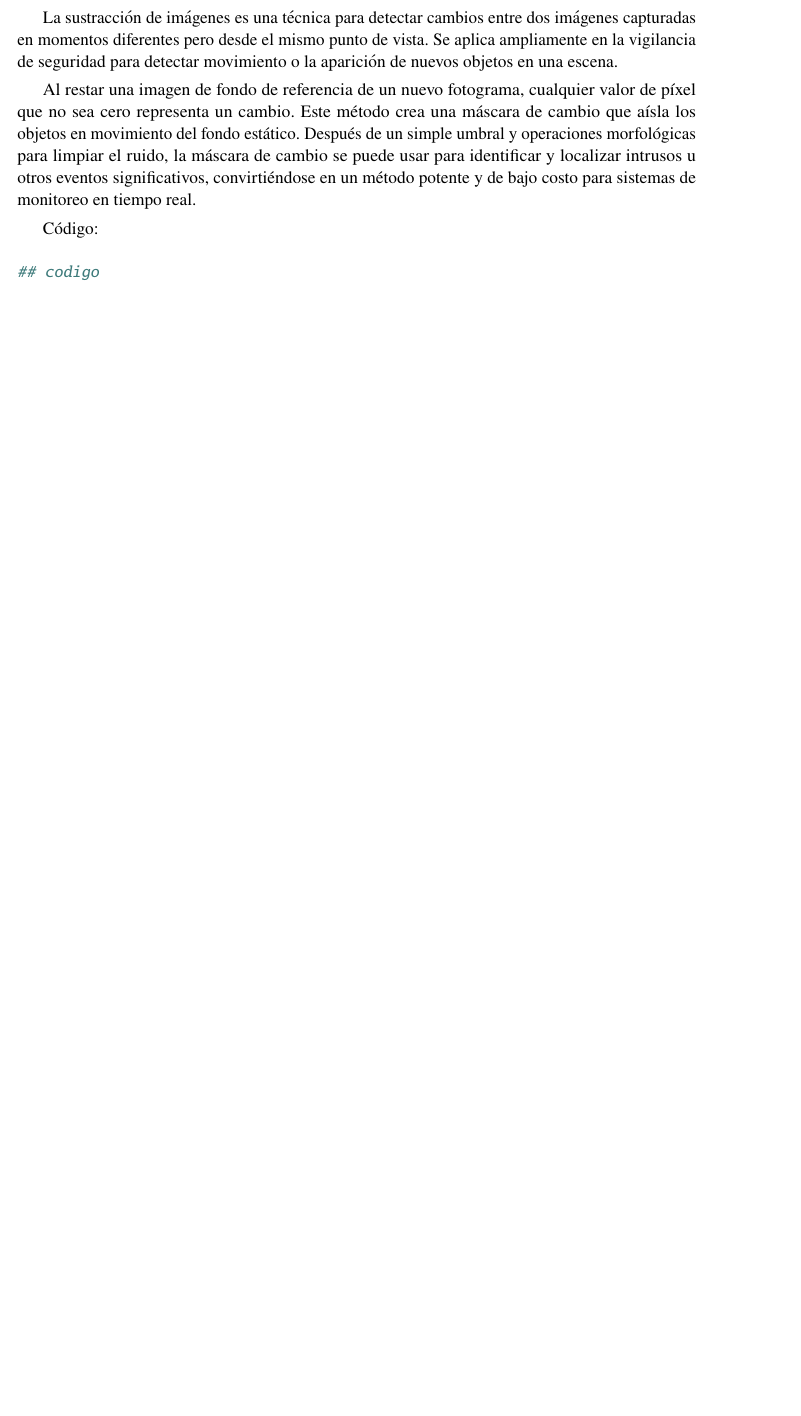
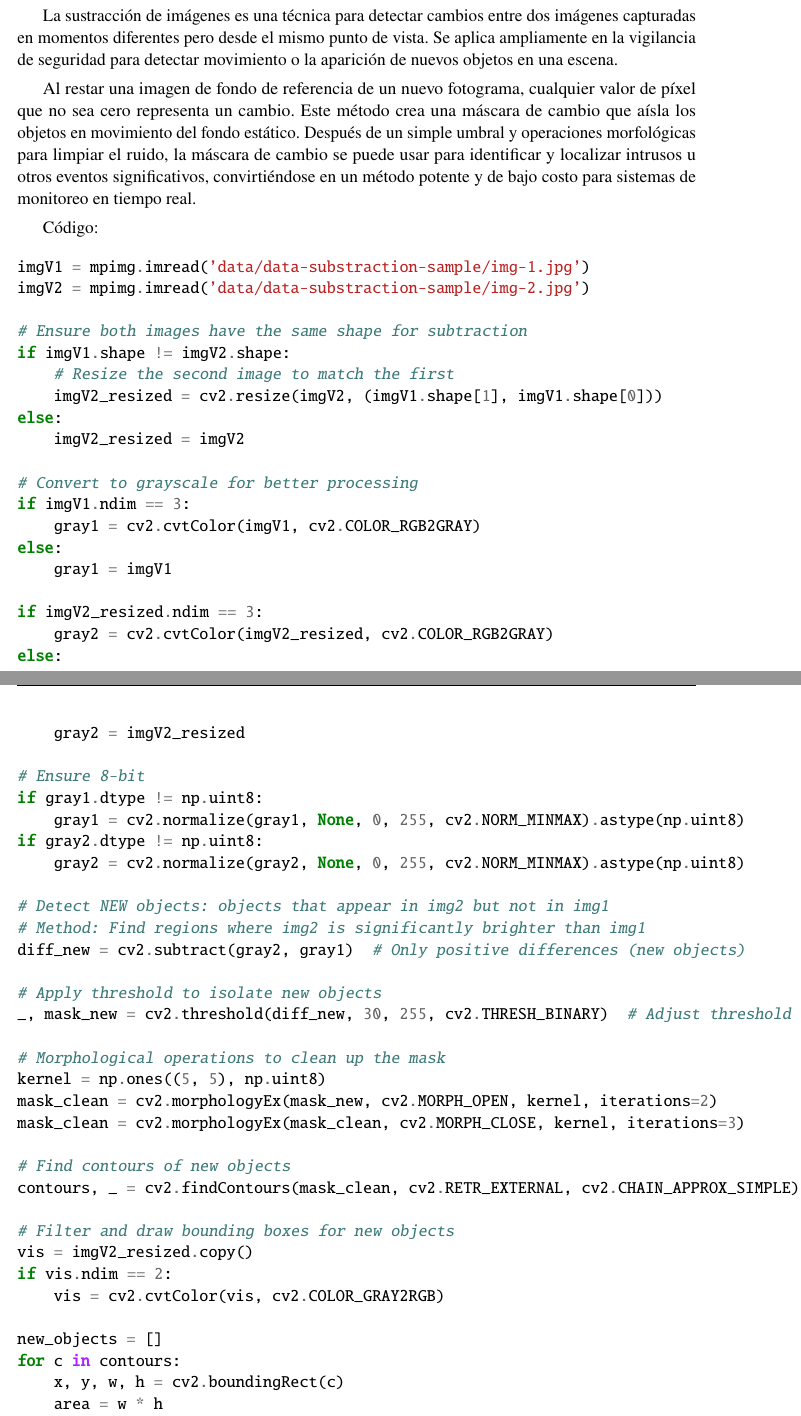
Before and after one commit to Cpano98/vision-computacional-equipo5, a LaTeX document (2.2_Simple_ImgProcessing/reporte/2_2_SimpleImgProcessing_Equipo5_ResultadosFinales.tex): part of page 12 of 16 before the commit and two parts of pages 14 and 15 of 19 after it, the two joined at a grey line, cut so that both start at the same text, the shorter picture padded with empty space. Compiled offline with pdfLaTeX.

Commit message:
documento base

```diff
--- a/2.2_Simple_ImgProcessing/reporte/2_2_SimpleImgProcessing_Equipo5_ResultadosFinales.tex
+++ b/2.2_Simple_ImgProcessing/reporte/2_2_SimpleImgProcessing_Equipo5_ResultadosFinales.tex
@@ -337,7 +389,97 @@ Al restar una imagen de fondo de referencia de un nuevo fotograma, cualquier val
 
 Código:
 \begin{minted}{python}
-## codigo
+imgV1 = mpimg.imread('data/data-substraction-sample/img-1.jpg')
+imgV2 = mpimg.imread('data/data-substraction-sample/img-2.jpg')
+
+# Ensure both images have the same shape for subtraction
+if imgV1.shape != imgV2.shape:
+    # Resize the second image to match the first
+    imgV2_resized = cv2.resize(imgV2, (imgV1.shape[1], imgV1.shape[0]))
+else:
+    imgV2_resized = imgV2
+
+# Convert to grayscale for better processing
+if imgV1.ndim == 3:
+    gray1 = cv2.cvtColor(imgV1, cv2.COLOR_RGB2GRAY)
+else:
+    gray1 = imgV1
+
+if imgV2_resized.ndim == 3:
+    gray2 = cv2.cvtColor(imgV2_resized, cv2.COLOR_RGB2GRAY)
+else:
+    gray2 = imgV2_resized
+
+# Ensure 8-bit
+if gray1.dtype != np.uint8:
+    gray1 = cv2.normalize(gray1, None, 0, 255, cv2.NORM_MINMAX).astype(np.uint8)
+if gray2.dtype != np.uint8:
+    gray2 = cv2.normalize(gray2, None, 0, 255, cv2.NORM_MINMAX).astype(np.uint8)
+
+# Detect NEW objects: objects that appear in img2 but not in img1
+# Method: Find regions where img2 is significantly brighter than img1
+diff_new = cv2.subtract(gray2, gray1)  # Only positive differences (new objects)
+
+# Apply threshold to isolate new objects
+_, mask_new = cv2.threshold(diff_new, 30, 255, cv2.THRESH_BINARY)  # Adjust threshold as needed
+
+# Morphological operations to clean up the mask
+kernel = np.ones((5, 5), np.uint8)
+mask_clean = cv2.morphologyEx(mask_new, cv2.MORPH_OPEN, kernel, iterations=2)
+mask_clean = cv2.morphologyEx(mask_clean, cv2.MORPH_CLOSE, kernel, iterations=3)
+
+# Find contours of new objects
+contours, _ = cv2.findContours(mask_clean, cv2.RETR_EXTERNAL, cv2.CHAIN_APPROX_SIMPLE)
+
+# Filter and draw bounding boxes for new objects
+vis = imgV2_resized.copy()
+if vis.ndim == 2:
+    vis = cv2.cvtColor(vis, cv2.COLOR_GRAY2RGB)
+
+new_objects = []
+for c in contours:
+    x, y, w, h = cv2.boundingRect(c)
+    area = w * h
+    if area < 100:  # Filter out very small objects
+        continue
+    new_objects.append((x, y, w, h))
+    cv2.rectangle(vis, (x, y), (x + w, y + h), (0, 255, 0), 2)  # Green for new objects
+    cv2.putText(vis, f'New {len(new_objects)}', (x, y-10), cv2.FONT_HERSHEY_SIMPLEX, 0.7, (0, 255, 0), 2)
+
+# Summary metrics for new objects only
+num_new_objects = len(new_objects)
+areas = [w * h for (_, _, w, h) in new_objects]
+area_min = min(areas) if areas else 0
+area_max = max(areas) if areas else 0
+
+# Visualization
+fig, axes = plt.subplots(1, 4, figsize=(20, 5))
+axes[0].imshow(imgV1)
+axes[0].set_title('Image 1 (Reference)')
+axes[0].axis('off')
+
+axes[1].imshow(imgV2_resized)
+axes[1].set_title('Image 2 (Current)')
+axes[1].axis('off')
+
+axes[2].imshow(mask_clean, cmap='gray')
+axes[2].set_title('New Objects Mask')
+axes[2].axis('off')
+
+axes[3].imshow(vis)
+axes[3].set_title(f'NEW Objects Detected: {num_new_objects}\nArea range: {area_min}-{area_max}')
+axes[3].axis('off')
+
+plt.tight_layout()
+plt.show()
+
+print(f"Detection Summary:")
+print(f"- Total new objects found: {num_new_objects}")
+print(f"- Area range: {area_min} - {area_max} pixels")
+if new_objects:
+    print(f"- Object locations: {new_objects}")
+else:
+    print("- No new objects detected")
 \end{minted}
 
 Resultados:
```
Also changed, not shown: 2.2_Simple_ImgProcessing/reporte/figuras/estiramiento_de_contraste_justificacion.png (added), 2.2_Simple_ImgProcessing/reporte/2_2_SimpleImgProcessing_Equipo5_ResultadosFinales.tex (94 more changed lines).
